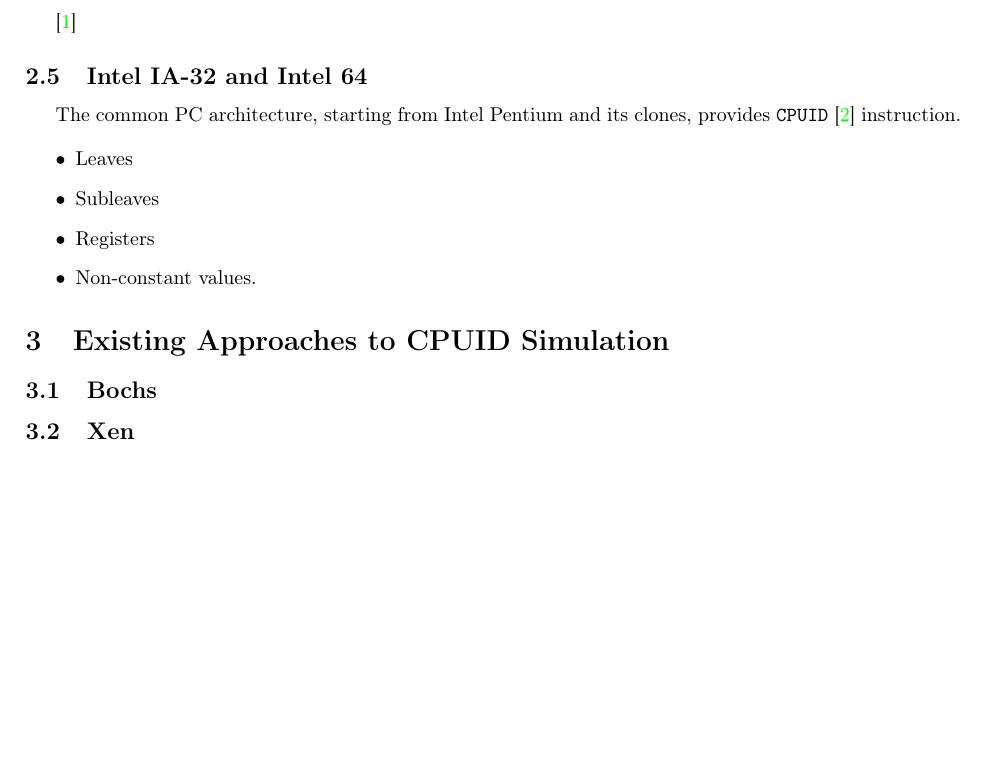
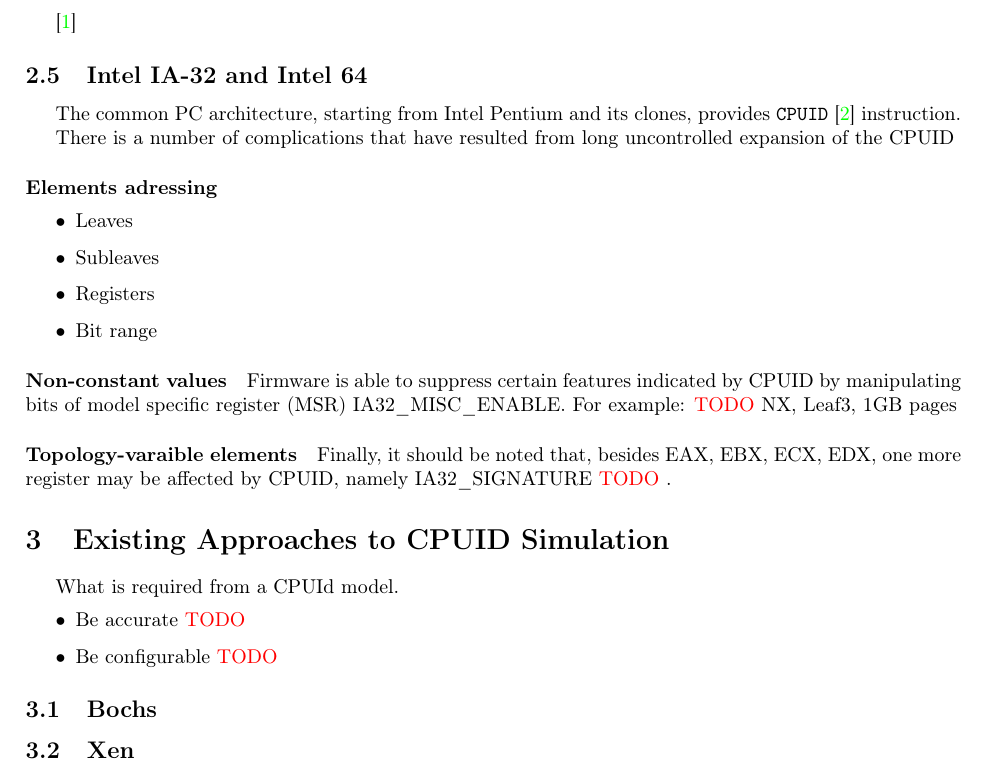
Before and after one commit to atakua/cpuidgen-paper, a LaTeX document (cpuidgen-paper.tex): part of page 2 of 2, cut so that both start at the same text, the shorter picture padded with empty space. Compiled offline with pdfLaTeX.

Commit message:
More of outline

```diff
--- a/cpuidgen-paper.tex
+++ b/cpuidgen-paper.tex
@@ -55,15 +55,31 @@
 
 The common PC architecture, starting from Intel Pentium and its clones, provides \texttt{CPUID}~\cite{intelmanual-7vols} instruction.
 
+There is a number of complications that have resulted from long uncontrolled expansion of the CPUID
+
+\paragraph{Elements adressing}
+
 \begin{itemize}
 \item Leaves
 \item Subleaves
 \item Registers
-\item Non-constant values.
-
+\item Bit range
 \end{itemize}
 
+
+\paragraph{Non-constant values} Firmware is able to suppress certain features indicated by CPUID by manipulating bits of model specific register (MSR) IA32\_MISC\_ENABLE. For example: \todo{NX, Leaf3, 1GB pages}
+
+\paragraph{Topology-varaible elements}
+
+Finally, it should be noted that, besides EAX, EBX, ECX, EDX, one more register may be affected by CPUID, namely IA32\_SIGNATURE \todo.
+
 \section{Existing Approaches to CPUID Simulation}
+
+What is required from a CPUId model.
+\begin{itemize}
+\item Be accurate \todo
+\item Be configurable \todo
+\end{itemize}
 
 \subsection{Bochs}
 
```
Also changed, not shown: cpuidgen-paper.pdf.
